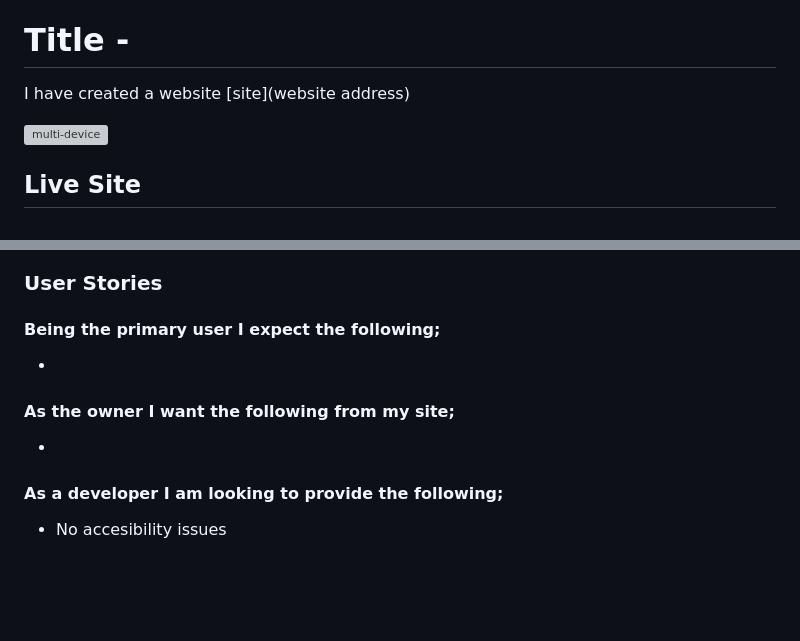
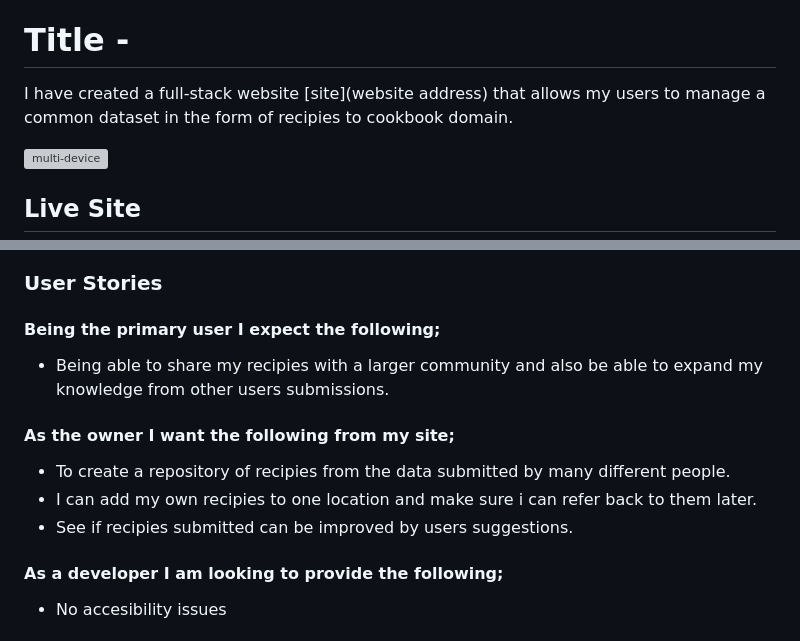
Before and after one commit to melanyhowell/p3, a Markdown page: README.md, 2 parts joined by grey strips. Drawn GitHub-style; blank space fills up the shorter version; grey boxes are pictures that could not be loaded.

Commit message:
brief explanation added to readme

```diff
--- a/README.md
+++ b/README.md
@@ -2,7 +2,7 @@
 # Title -
 
 
-I have created a website [site](website address)
+I have created a full-stack website [site](website address) that allows my users to manage a common dataset in the form of recipies to cookbook domain.
 
 
 
@@ -87,12 +87,14 @@ This project has the folowing requirements:
 
 #### Being the primary user I expect the following;
 
-+
++ Being able to share my recipies with a larger community and also be able to expand my knowledge from other users submissions.
 
 
 #### As the owner I want the following from my site;
 
-+
++ To create a repository of recipies from the data submitted by many different people.
++ I can add my own recipies to one location and make sure i can refer back to them later.
++ See if recipies submitted can be improved by users suggestions.
 
 #### As a developer I am looking to provide the following;
 
```
Also changed, not shown: other parts of README.md (+1 -1 lines).
